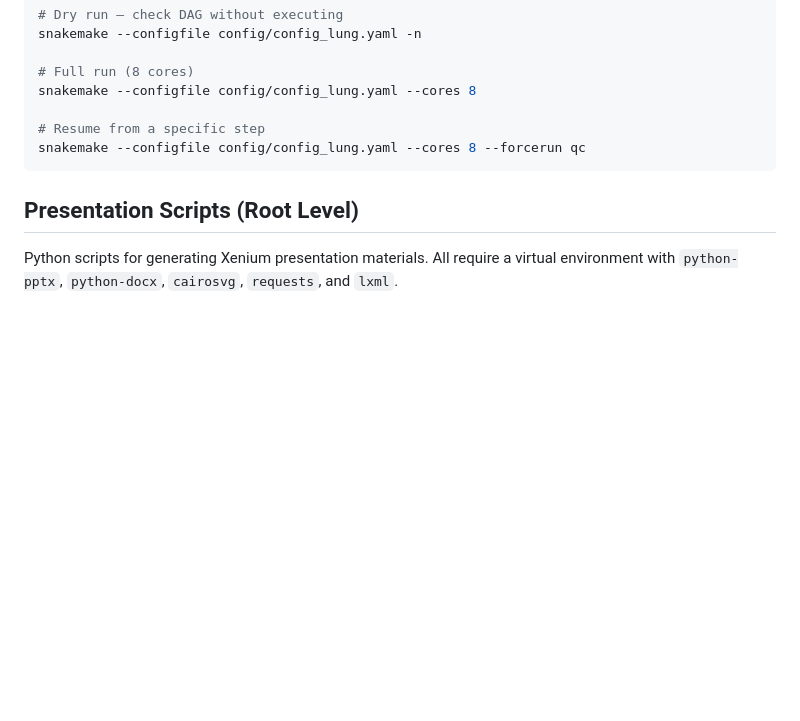
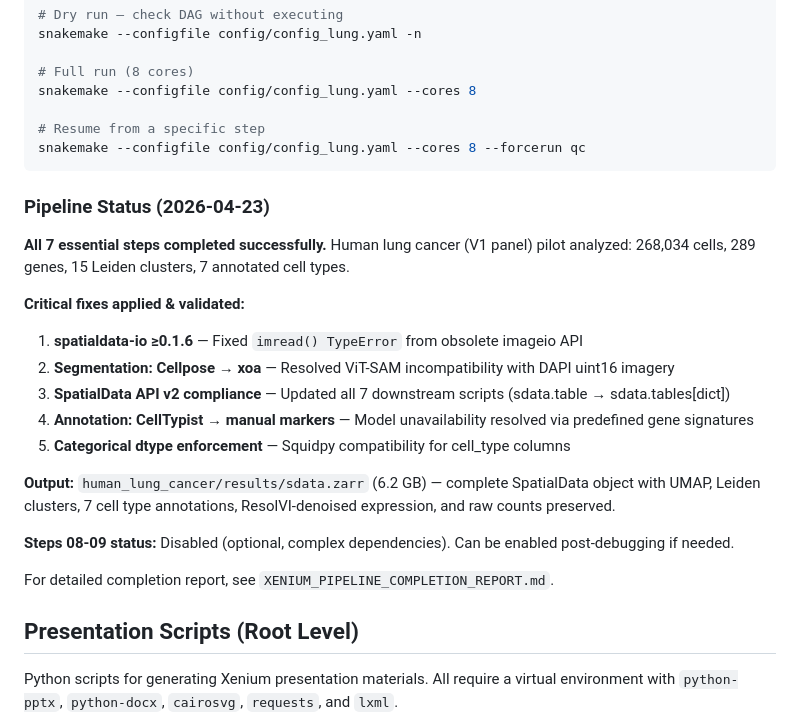
Before and after one commit to MiguelDiaz02/xenium-spatial-transcriptomics, a Markdown page: CLAUDE.md, the part around the change. Drawn GitHub-style; blank space fills up the shorter version.

````diff
--- a/CLAUDE.md
+++ b/CLAUDE.md
@@ -118,6 +118,24 @@ snakemake --configfile config/config_lung.yaml --cores 8
 snakemake --configfile config/config_lung.yaml --cores 8 --forcerun qc
 ```
 
+### Pipeline Status (2026-04-23)
+
+**All 7 essential steps completed successfully.** Human lung cancer (V1 panel) pilot analyzed: 268,034 cells, 289 genes, 15 Leiden clusters, 7 annotated cell types.
+
+**Critical fixes applied & validated:**
+
+1. **spatialdata-io ≥0.1.6** — Fixed `imread() TypeError` from obsolete imageio API
+2. **Segmentation: Cellpose → xoa** — Resolved ViT-SAM incompatibility with DAPI uint16 imagery
+3. **SpatialData API v2 compliance** — Updated all 7 downstream scripts (sdata.table → sdata.tables[dict])
+4. **Annotation: CellTypist → manual markers** — Model unavailability resolved via predefined gene signatures
+5. **Categorical dtype enforcement** — Squidpy compatibility for cell_type columns
+
+**Output:** `human_lung_cancer/results/sdata.zarr` (6.2 GB) — complete SpatialData object with UMAP, Leiden clusters, 7 cell type annotations, ResolVI-denoised expression, and raw counts preserved.
+
+**Steps 08-09 status:** Disabled (optional, complex dependencies). Can be enabled post-debugging if needed.
+
+For detailed completion report, see `XENIUM_PIPELINE_COMPLETION_REPORT.md`.
+
 ## Presentation Scripts (Root Level)
 
 Python scripts for generating Xenium presentation materials. All require a virtual environment with `python-pptx`, `python-docx`, `cairosvg`, `requests`, and `lxml`.
````
Also changed, not shown: PIPELINE_FIX_SUMMARY.md (added, +150 -0 lines), XENIUM_PIPELINE_COMPLETION_REPORT.md (added, +123 -0 lines).
